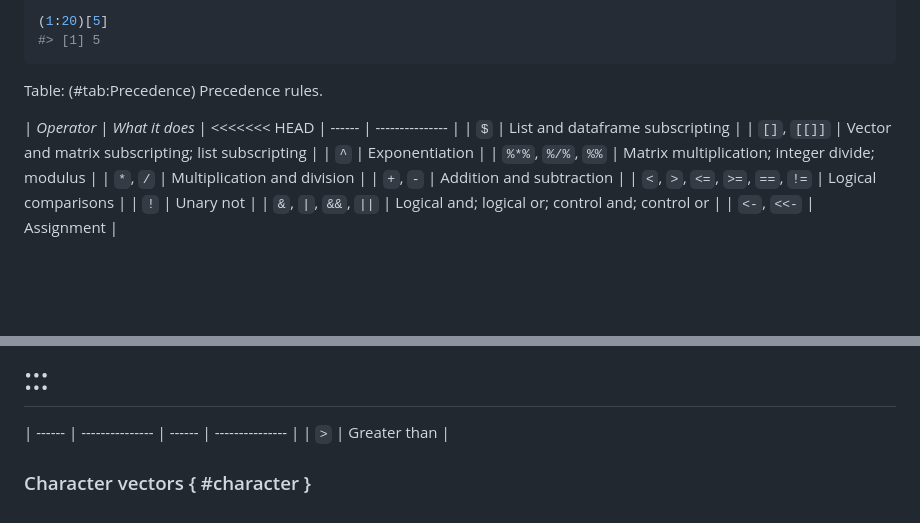
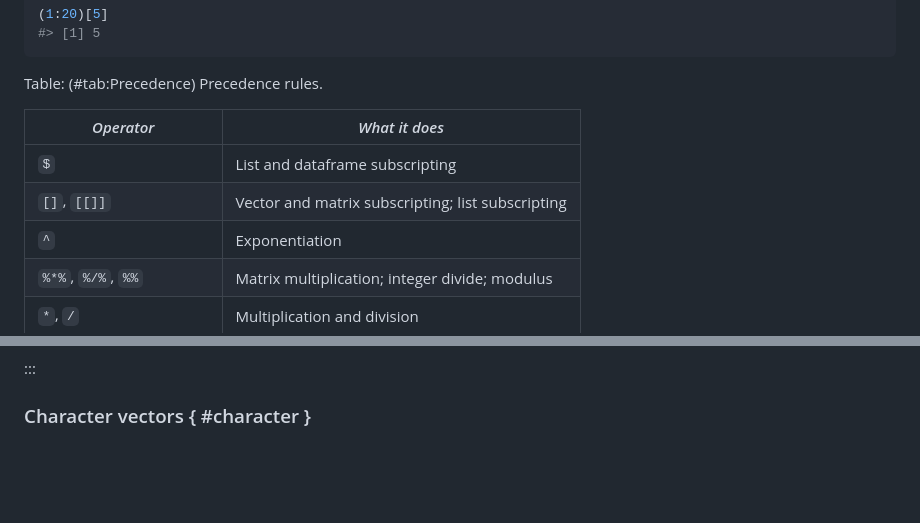
Before and after one commit to sugnet/RTutorial, a Markdown page: docs/03-operators.md, 2 parts joined by grey strips. Rendered like a GitHub page; blank space fills up the shorter version.

```diff
--- a/docs/03-operators.md
+++ b/docs/03-operators.md
@@ -357,7 +357,6 @@ The correct way of extracting the fifth element of a sequence like 1:20 is
 Table: (\#tab:Precedence) Precedence rules.
 
 | *<span style="color:#F7CE21">Operator</span>* | *<span style="color:#F7CE21">What it does</span>*  |
-<<<<<<< HEAD
 | ------ | --------------- |
 | `$`                | List and dataframe subscripting |
 | `[]`, `[[]]`       | Vector and matrix subscripting; list subscripting |
@@ -517,10 +516,5 @@ Explain the use of the argument `list=objects(2)`. To summarize: The constructio
 (p)	The function `lgamma(x)` returns the logarithms of $\Gamma(x)$. Write a function to calculate the value of $f(n) = \frac{\Gamma(\frac{n-1}{2})}{\Gamma(\frac{1}{2})\Gamma(\frac{n-2}{2})}$. Calculate the value of $f(n)$ for $n = -10, 10, 100, 500, 1000$.
 
 :::
-=======
-| ------ | --------------- | ------ | --------------- |
-| `>`   |	Greater than |
-
-
 
 ### Character vectors { #character }
```
Also changed, not shown: docs/01-intro.md (+1 -1 lines), docs/02-objects.md (+10 -9 lines), docs/01-intro_files/figure-html/unnamed-chunk-7-1.png, 6 other files.
